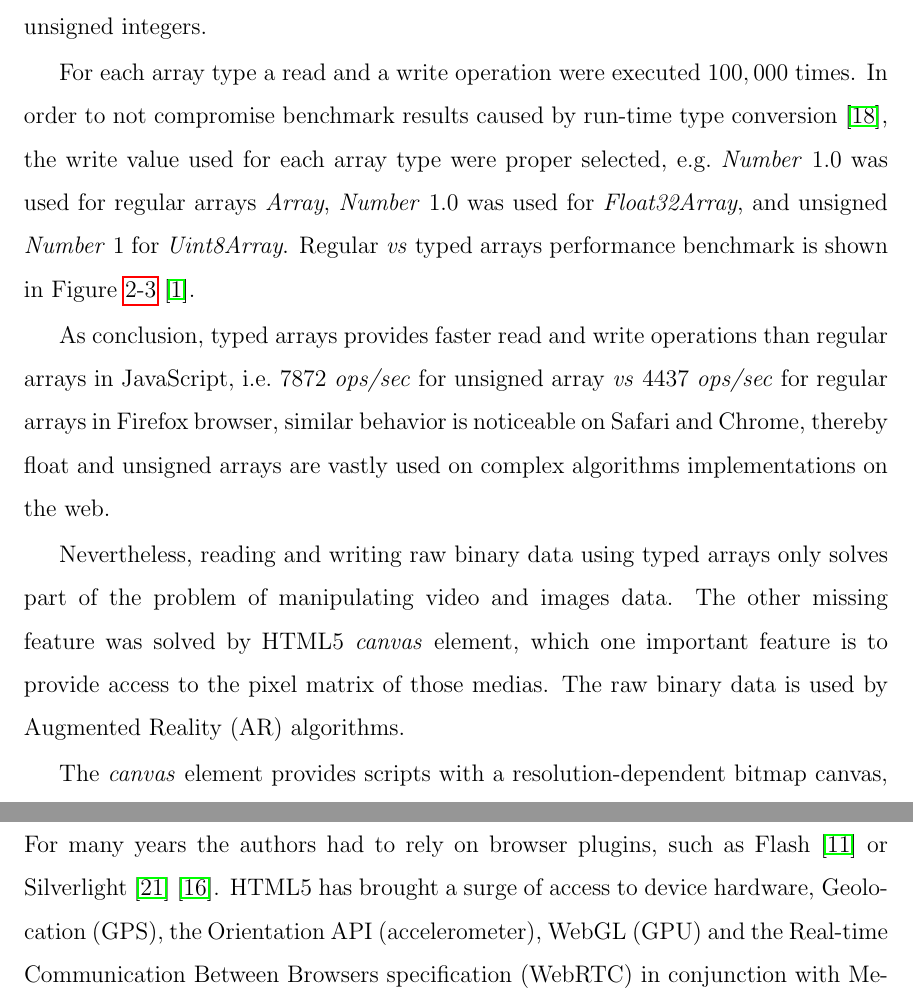
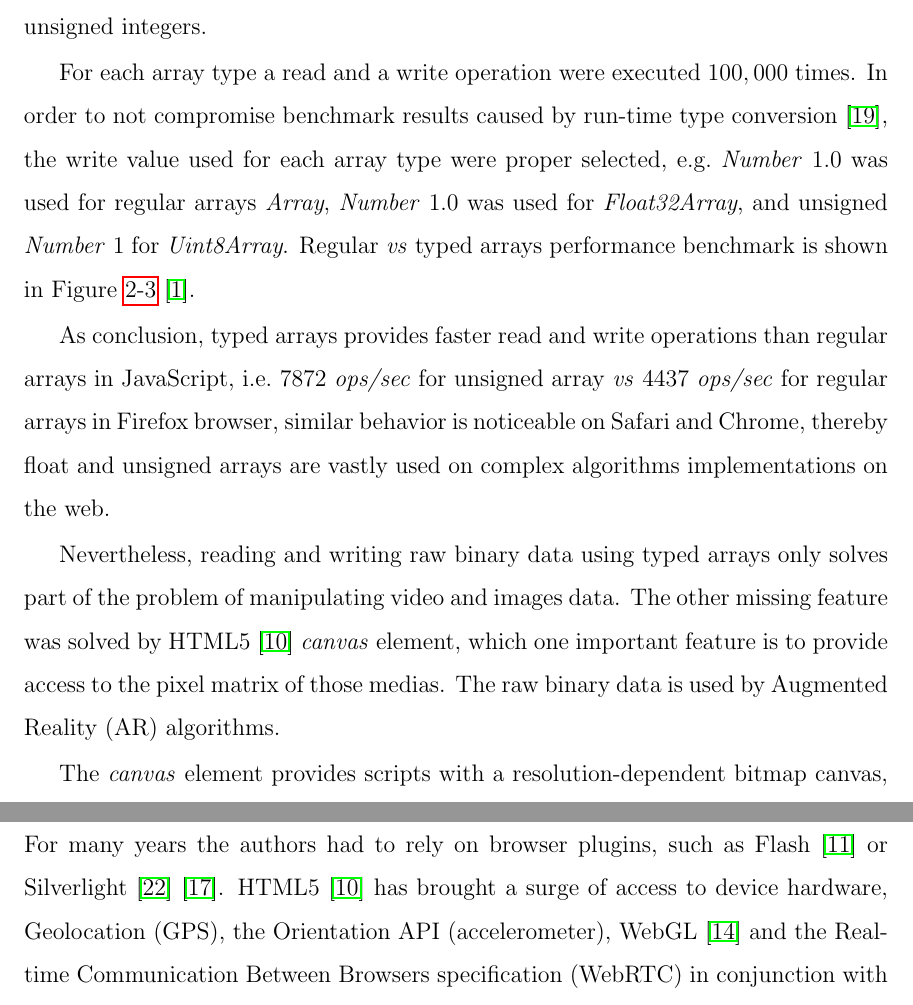
Before and after one commit to eduardolundgren/msc-ufpe-thesis, a LaTeX thesis (src/main.tex, which reads src/chapters/basic_concepts/main.tex): two parts of pages 25 and 28 of 50, joined at a grey line, cut so that both start at the same text. Compiled offline with pdfLaTeX.

Commit message:
Fix: Adicionar referencia a HTML5 Adicionar referencia a WebGL

```diff
--- a/src/chapters/basic_concepts/main.tex
+++ b/src/chapters/basic_concepts/main.tex
@@ -124,7 +124,7 @@ As conclusion, typed arrays provides faster read and write operations than regul
   \label{figure:typed_arrays_performance}
 \end{figure}
 
-Nevertheless, reading and writing raw binary data using typed arrays only solves part of the problem of manipulating video and images data. The other missing feature was solved by HTML5 \textit{canvas} element, which one important feature is to provide access to the pixel matrix of those medias. The raw binary data is used by Augmented Reality (AR) algorithms.
+Nevertheless, reading and writing raw binary data using typed arrays only solves part of the problem of manipulating video and images data. The other missing feature was solved by HTML5 \cite{Hickson2013} \textit{canvas} element, which one important feature is to provide access to the pixel matrix of those medias. The raw binary data is used by Augmented Reality (AR) algorithms.
 
 The \textit{canvas} element provides scripts with a resolution-dependent bitmap canvas, which can be used for rendering graphs, game graphics, art, or other visual images on the fly \cite{Canvas2013}. Authors should not use the \textit{canvas} element in a document when a more suitable element is available, \eg\ it is inappropriate to use a \textit{canvas} element to render a page heading. The usage of \textit{canvas} conveys essentially the same function or purpose as the canvas' bitmap. Listing \ref{lst:canvas_element_markup} shows an example of a basic \textit{canvas} element HTML markup given a width and height in pixels.
 
@@ -161,5 +161,5 @@ The \textit{ImageData} data property, or array of pixels, is in row-major order,
   \label{figure:imagedata_array}
 \end{figure}
 
-Audio and video capture has been a limitation of web browsers for a long time. For many years the authors had to rely on browser plugins, such as Flash \cite{Flash2013} or Silverlight \cite{Silverlight2013} \cite{Rocks2013}. HTML5 has brought a surge of access to device hardware, Geolocation (GPS), the Orientation API (accelerometer), WebGL (GPU) and the Real-time Communication Between Browsers specification (WebRTC) in conjunction with Media Capture and Streams specification, a set of JavaScript APIs that allow local media, including audio and video, to be requested from a platform trough \textit{getUserMedia} API \cite{WC2006}.
+Audio and video capture has been a limitation of web browsers for a long time. For many years the authors had to rely on browser plugins, such as Flash \cite{Flash2013} or Silverlight \cite{Silverlight2013} \cite{Rocks2013}. HTML5 \cite{Hickson2013} has brought a surge of access to device hardware, Geolocation (GPS), the Orientation API (accelerometer), WebGL \cite{WebGL2013} and the Real-time Communication Between Browsers specification (WebRTC) in conjunction with Media Capture and Streams specification, a set of JavaScript APIs that allow local media, including audio and video, to be requested from a platform trough \textit{getUserMedia} API \cite{WC2006}.
 
```
Also changed, not shown: src/chapters/basic_concepts/main.tex (6 more changed lines).
